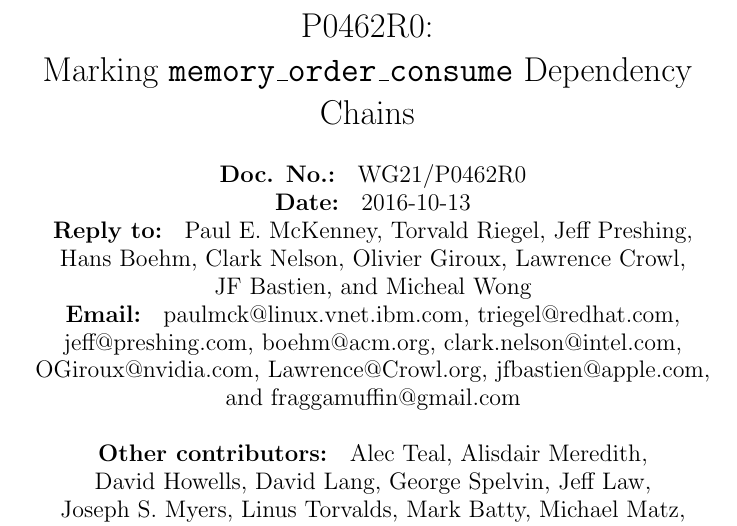
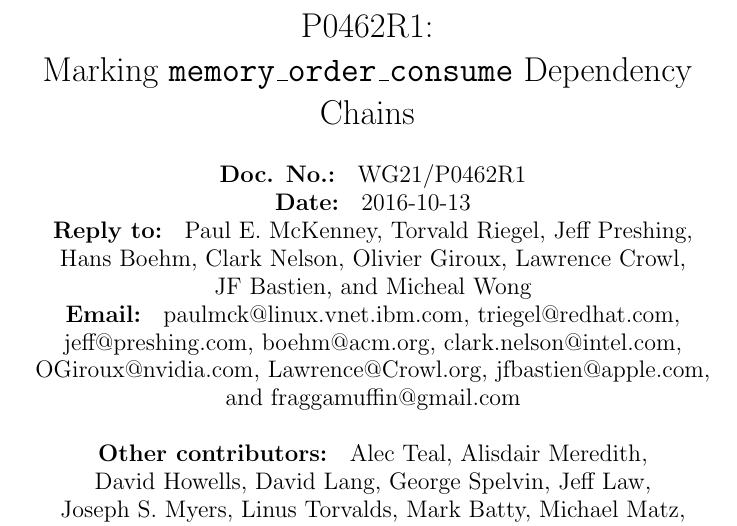
Before and after one commit to paulmckrcu/2016markconsume, a LaTeX document (markconsume.tex): part of page 1 of 32, cut at the place of the change. Compiled offline with pdfLaTeX.

Commit message:
Update paper number
Signed-off-by: Paul E. McKenney <paulmck@linux.vnet.ibm.com>

```diff
--- a/markconsume.tex
+++ b/markconsume.tex
@@ -28,10 +28,10 @@
 }
 \newcommand{\co}[1]{\lstinline[breaklines=yes,breakatwhitespace=yes]{#1}}
 
-\title{P0462R0:\\ Marking {\tt memory\_order\_consume} Dependency Chains}
+\title{P0462R1:\\ Marking {\tt memory\_order\_consume} Dependency Chains}
 
 \author{
-{\bf Doc. No.: } WG21/P0462R0 \\
+{\bf Doc. No.: } WG21/P0462R1 \\
 {\bf Date: } 2016-10-13 \\
 {\bf Reply to: } Paul E. McKenney, Torvald Riegel, Jeff Preshing, \\
 	Hans Boehm, Clark Nelson, Olivier Giroux, Lawrence Crowl, \\
@@ -69,7 +69,7 @@ and fraggamuffin@gmail.com \\ ~ \\
 %\thispagestyle{empty}
 
 \pagestyle{myheadings}
-\markright{WG21/P0462R0}
+\markright{WG21/P0462R1}
 
 \maketitle
 
```
